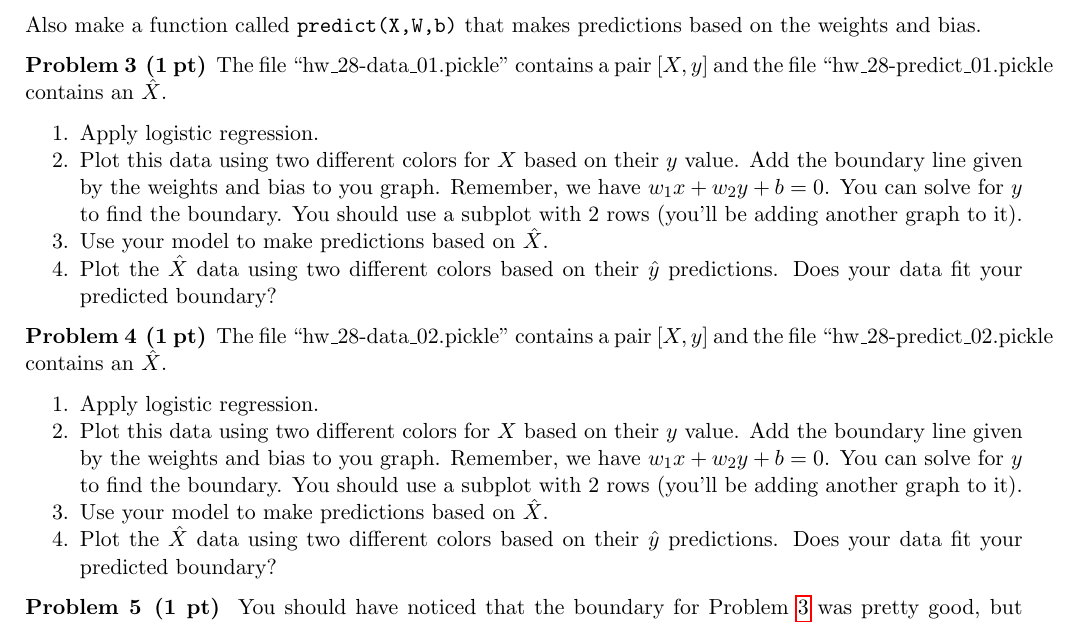
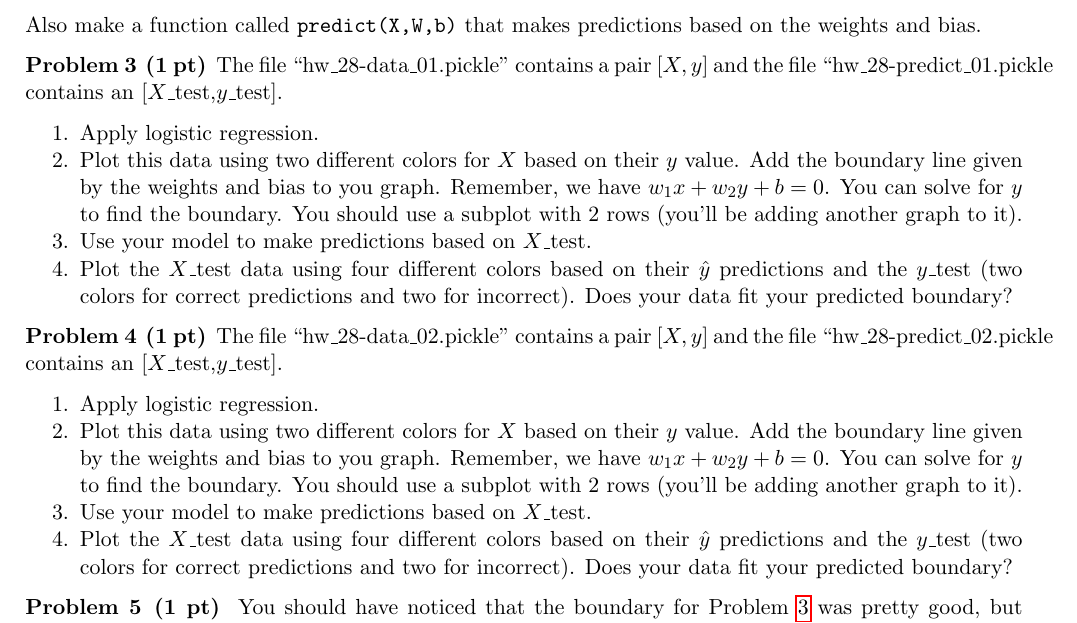
Before and after one commit to mitchphillipson/numerical_methods, a LaTeX document (Worksheets/wk_28-logistic-regression/wk_28-logistic-regression.tex): part of page 4 of 4, cut so that both start at the same text. The pictures show the PDF file Worksheets/wk_28-logistic-regression/wk_28-logistic-regression.pdf that the author committed with the source.

Commit message:
Updated Logisitic Regression worksheet

```diff
--- a/Worksheets/wk_28-logistic-regression/wk_28-logistic-regression.tex
+++ b/Worksheets/wk_28-logistic-regression/wk_28-logistic-regression.tex
@@ -171,12 +171,12 @@ The $\frac{1}{m}$ act as regularization to prevent the summations from blowing u
 
 \begin{problem}
 \label{3}
- The file ``hw\_28-data\_01.pickle'' contains a pair $[X,y]$ and the file ``hw\_28-predict\_01.pickle contains an $\hat{X}$.
+ The file ``hw\_28-data\_01.pickle'' contains a pair $[X,y]$ and the file ``hw\_28-predict\_01.pickle contains an [$X$\_test,$y$\_test].
  \begin{enumerate}
   \item Apply logistic regression.
   \item Plot this data using two different colors for $X$ based on their $y$ value. Add the boundary line given by the weights and bias to you graph. Remember, we have $w_1x+w_2y +b = 0$. You can solve for $y$ to find the boundary. You should use a subplot with 2 rows (you'll be adding another graph to it).
-  \item Use your model to make predictions based on $\hat{X}$.
-  \item Plot the $\hat{X}$ data using two different colors based on their $\hat{y}$ predictions. Does your data fit your predicted boundary?
+   \item Use your model to make predictions based on $X$\_test.
+   \item Plot the $X$\_test data using four different colors based on their $\hat{y}$ predictions and the $y$\_test (two colors for correct predictions and two for incorrect). Does your data fit your predicted boundary?
  \end{enumerate}
 \end{problem}
 
@@ -185,12 +185,12 @@ The $\frac{1}{m}$ act as regularization to prevent the summations from blowing u
 
 \begin{problem}
 \label{4}
- The file ``hw\_28-data\_02.pickle'' contains a pair $[X,y]$ and the file ``hw\_28-predict\_02.pickle contains an $\hat{X}$.
+ The file ``hw\_28-data\_02.pickle'' contains a pair $[X,y]$ and the file ``hw\_28-predict\_02.pickle contains an [$X$\_test,$y$\_test].
  \begin{enumerate}
   \item Apply logistic regression.
   \item Plot this data using two different colors for $X$ based on their $y$ value. Add the boundary line given by the weights and bias to you graph. Remember, we have $w_1x+w_2y +b = 0$. You can solve for $y$ to find the boundary. You should use a subplot with 2 rows (you'll be adding another graph to it).
-  \item Use your model to make predictions based on $\hat{X}$.
-  \item Plot the $\hat{X}$ data using two different colors based on their $\hat{y}$ predictions. Does your data fit your predicted boundary?
+  \item Use your model to make predictions based on $X$\_test.
+  \item Plot the $X$\_test data using four different colors based on their $\hat{y}$ predictions and the $y$\_test (two colors for correct predictions and two for incorrect). Does your data fit your predicted boundary?
  \end{enumerate}
 \end{problem}
 
```
Also changed, not shown: Worksheets/wk_28-logistic-regression/wk_28-logistic-regression.pdf, 5 other files.
